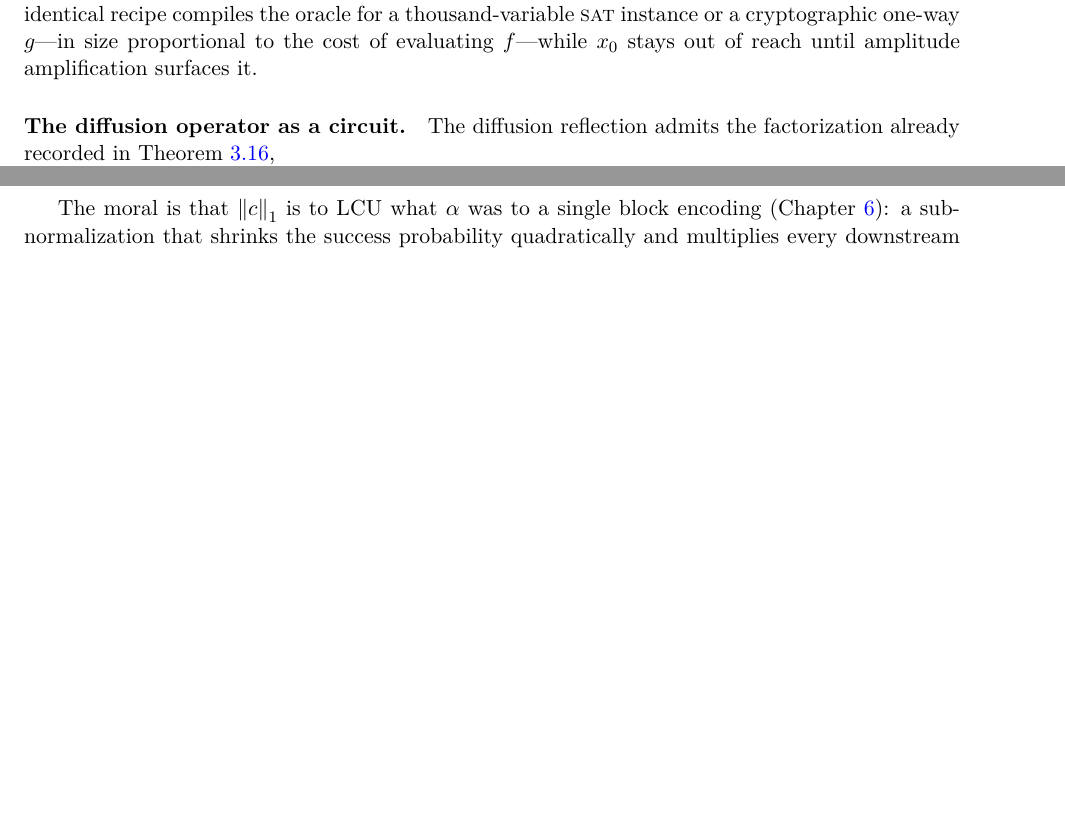
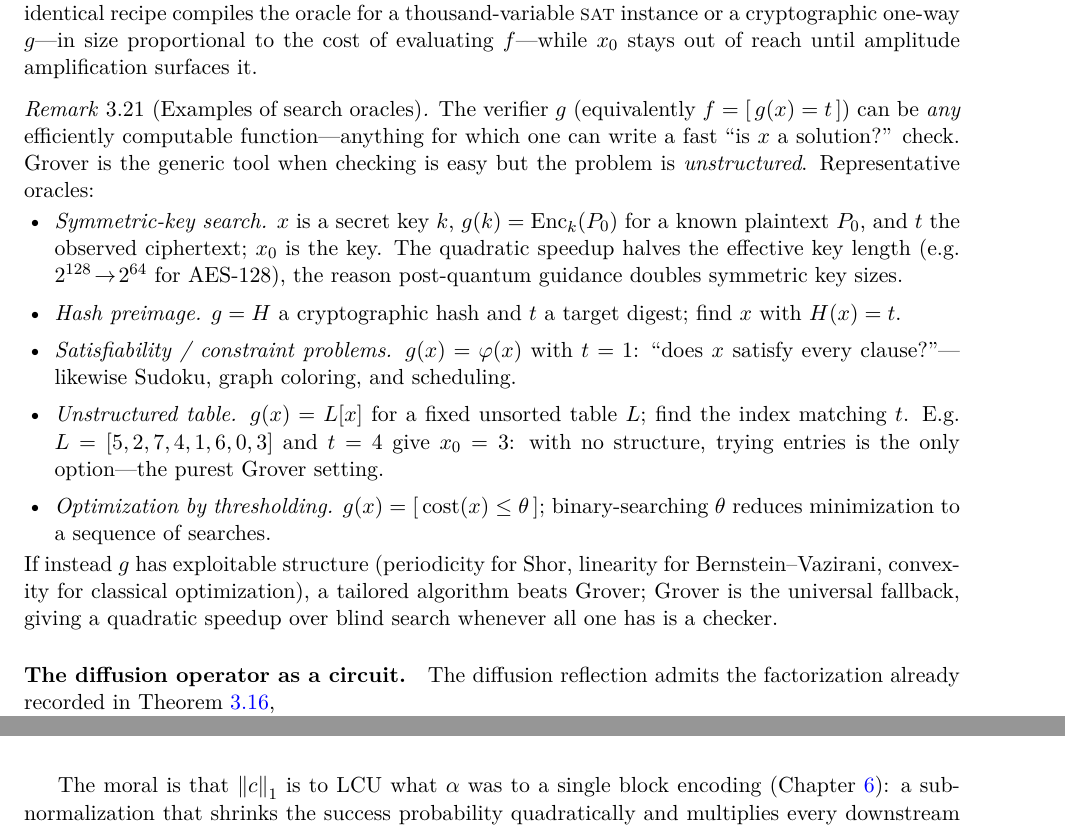
Before and after one commit to lzhang2012-sjtu/quantum-scientific-computing, a LaTeX thesis (main.tex, which reads lectures/lec03_grover_amplitude_amplification.tex): two parts of pages 60 and 108 of 200 before the commit and two parts of pages 60 and 109 of 201 after it, joined at a grey line, cut so that both start at the same text, the shorter picture padded with empty space. Compiled offline with pdfLaTeX.

Commit message:
content(L3): add "Examples of search oracles" remark
List representative verifier oracles g for Grover: symmetric-key search (AES, key
halving), hash preimage, SAT/constraint problems, unstructured table lookup (with a
worked 8-entry example), and optimization by thresholding; plus the criterion that
Grover is the fallback for unstructured checking while structured g favors tailored
algorithms (Shor, Bernstein-Vazirani).

Co-Authored-By: Claude <noreply@anthropic.com>

```diff
--- a/lectures/lec03_grover_amplitude_amplification.tex
+++ b/lectures/lec03_grover_amplitude_amplification.tex
@@ -661,6 +661,34 @@ cryptographic one-way $g$---in size proportional to the cost of evaluating $f$--
 $x_0$ stays out of reach until amplitude amplification surfaces it.
 \end{example}
 
+\begin{remark}[Examples of search oracles]
+\label{rem:lec03-oracle-examples}
+The verifier $g$ (equivalently $f=[\,g(x)=t\,]$) can be \emph{any} efficiently
+computable function---anything for which one can write a fast ``is $x$ a solution?''
+check. Grover is the generic tool when checking is easy but the problem is
+\emph{unstructured}. Representative oracles:
+\begin{itemize}[leftmargin=1.4em,itemsep=1pt,topsep=2pt]
+  \item \emph{Symmetric-key search.} $x$ is a secret key $k$, $g(k)=\mathrm{Enc}_k(P_0)$
+        for a known plaintext $P_0$, and $t$ the observed ciphertext; $x_0$ is the key.
+        The quadratic speedup halves the effective key length (e.g.\ $2^{128}\!\to\!2^{64}$
+        for AES-128), the reason post-quantum guidance doubles symmetric key sizes.
+  \item \emph{Hash preimage.} $g=H$ a cryptographic hash and $t$ a target digest; find
+        $x$ with $H(x)=t$.
+  \item \emph{Satisfiability / constraint problems.} $g(x)=\varphi(x)$ with $t=1$:
+        ``does $x$ satisfy every clause?''---likewise Sudoku, graph coloring, and
+        scheduling.
+  \item \emph{Unstructured table.} $g(x)=L[x]$ for a fixed unsorted table $L$; find the
+        index matching $t$. E.g.\ $L=[5,2,7,4,1,6,0,3]$ and $t=4$ give $x_0=3$: with no
+        structure, trying entries is the only option---the purest Grover setting.
+  \item \emph{Optimization by thresholding.} $g(x)=[\,\mathrm{cost}(x)\le\theta\,]$;
+        binary-searching $\theta$ reduces minimization to a sequence of searches.
+\end{itemize}
+If instead $g$ has exploitable structure (periodicity for Shor, linearity for
+Bernstein--Vazirani, convexity for classical optimization), a tailored algorithm beats
+Grover; Grover is the universal fallback, giving a quadratic speedup over blind search
+whenever all one has is a checker.
+\end{remark}
+
 \paragraph{The diffusion operator as a circuit.}
 The diffusion reflection admits the factorization already recorded in
 \cref{def:lec03-reflections},
```
